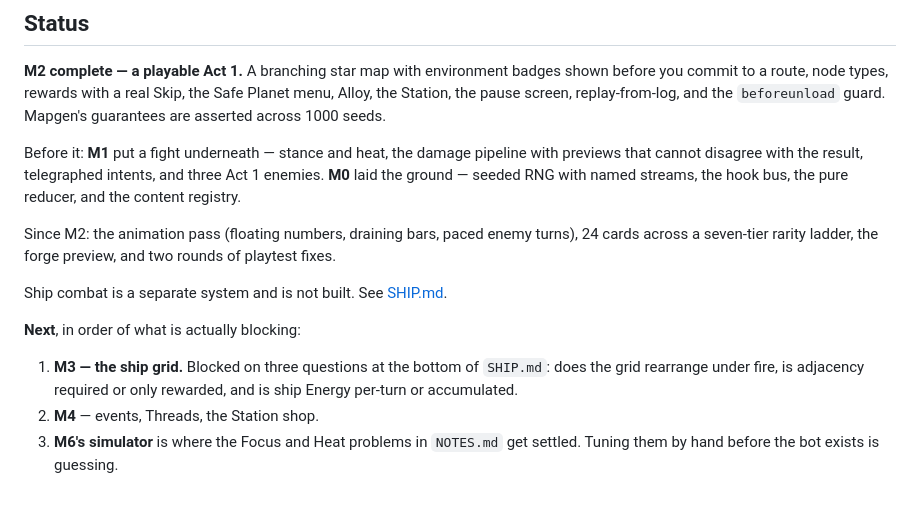
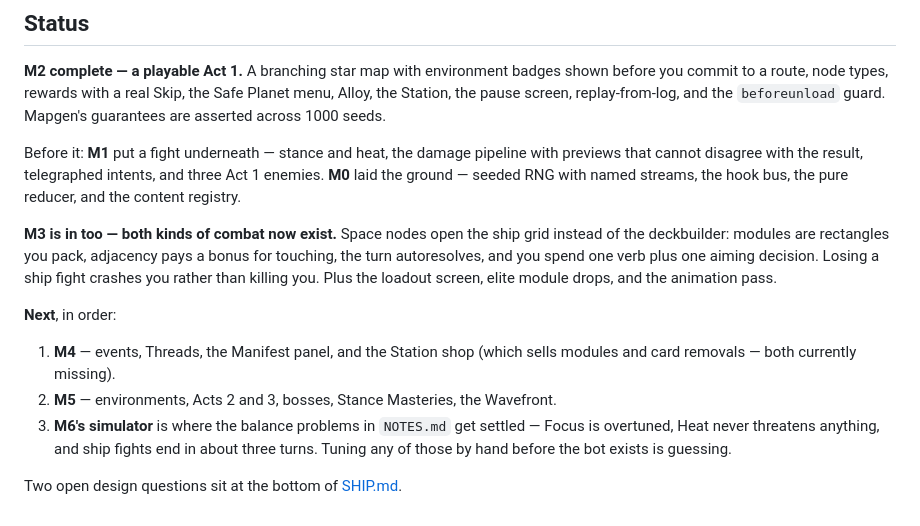
Before and after one commit to Shinwaro/shinwar, a Markdown page: README.md, the part around the change. Rendered like a GitHub page.

```diff
--- a/README.md
+++ b/README.md
@@ -58,16 +58,18 @@ Before it: **M1** put a fight underneath — stance and heat, the damage pipelin
 cannot disagree with the result, telegraphed intents, and three Act 1 enemies. **M0** laid the
 ground — seeded RNG with named streams, the hook bus, the pure reducer, and the content registry.
 
-Since M2: the animation pass (floating numbers, draining bars, paced enemy turns), 24 cards across
-a seven-tier rarity ladder, the forge preview, and two rounds of playtest fixes.
+**M3 is in too — both kinds of combat now exist.** Space nodes open the ship grid instead of the
+deckbuilder: modules are rectangles you pack, adjacency pays a bonus for touching, the turn
+autoresolves, and you spend one verb plus one aiming decision. Losing a ship fight crashes you rather
+than killing you. Plus the loadout screen, elite module drops, and the animation pass.
 
-Ship combat is a separate system and is not built. See [SHIP.md](SHIP.md).
+**Next**, in order:
 
-**Next**, in order of what is actually blocking:
+1. **M4** — events, Threads, the Manifest panel, and the Station shop (which sells modules and card
+   removals — both currently missing).
+2. **M5** — environments, Acts 2 and 3, bosses, Stance Masteries, the Wavefront.
+3. **M6's simulator** is where the balance problems in `NOTES.md` get settled — Focus is overtuned,
+   Heat never threatens anything, and ship fights end in about three turns. Tuning any of those by
+   hand before the bot exists is guessing.
 
-1. **M3 — the ship grid.** Blocked on three questions at the bottom of `SHIP.md`: does the grid
-   rearrange under fire, is adjacency required or only rewarded, and is ship Energy per-turn or
-   accumulated.
-2. **M4** — events, Threads, the Station shop.
-3. **M6's simulator** is where the Focus and Heat problems in `NOTES.md` get settled. Tuning them
-   by hand before the bot exists is guessing.
+Two open design questions sit at the bottom of [SHIP.md](SHIP.md).
```
Also changed, not shown: NOTES.md (+39 -0 lines).
